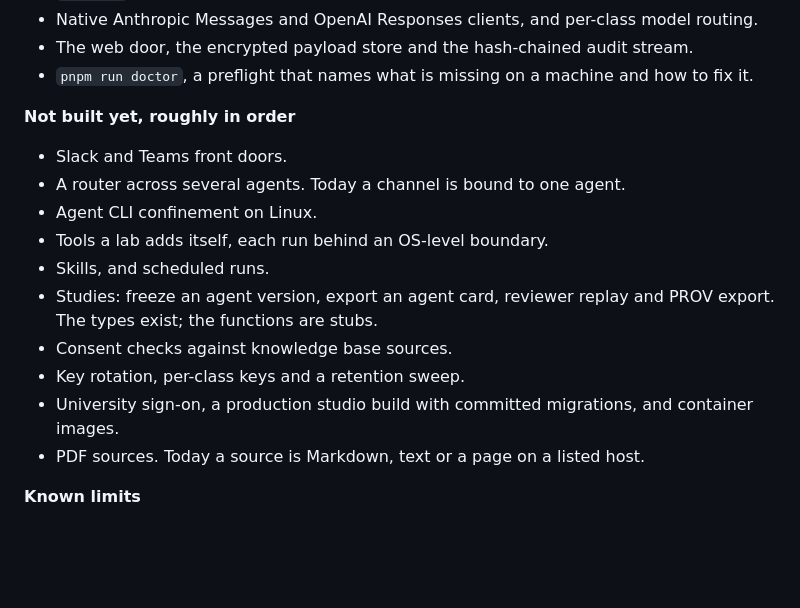
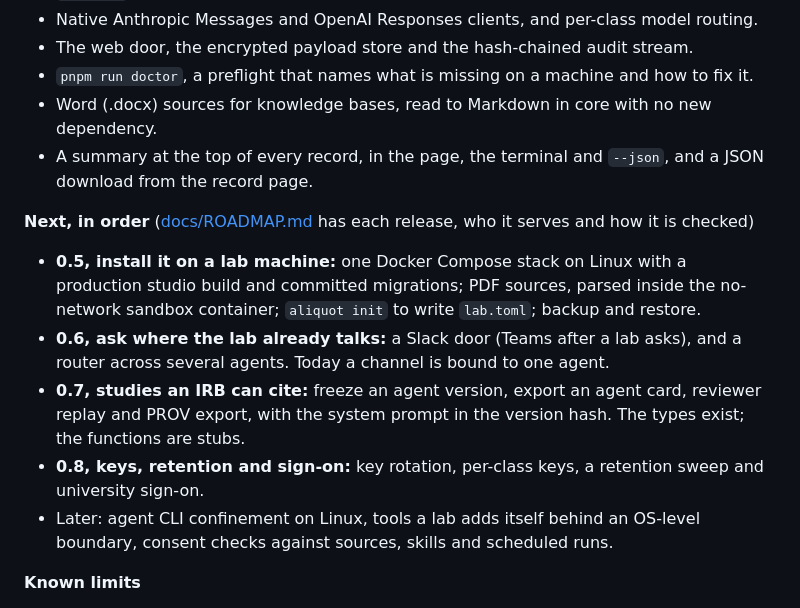
Before and after one commit to oneirum/aliquot, a Markdown page: README.md, the part around one of its changes. Rendered like a GitHub page; blank space fills up the shorter version.

```diff
--- a/README.md
+++ b/README.md
@@ -278,19 +300,16 @@ Aliquot is early. It has been tested on a synthetic lab, not used by a real one.
 - Native Anthropic Messages and OpenAI Responses clients, and per-class model routing.
 - The web door, the encrypted payload store and the hash-chained audit stream.
 - `pnpm run doctor`, a preflight that names what is missing on a machine and how to fix it.
+- Word (.docx) sources for knowledge bases, read to Markdown in core with no new dependency.
+- A summary at the top of every record, in the page, the terminal and `--json`, and a JSON download from the record page.
 
-**Not built yet, roughly in order**
+**Next, in order** ([docs/ROADMAP.md](docs/ROADMAP.md) has each release, who it serves and how it is checked)
 
-- Slack and Teams front doors.
-- A router across several agents. Today a channel is bound to one agent.
-- Agent CLI confinement on Linux.
-- Tools a lab adds itself, each run behind an OS-level boundary.
-- Skills, and scheduled runs.
-- Studies: freeze an agent version, export an agent card, reviewer replay and PROV export. The types exist; the functions are stubs.
-- Consent checks against knowledge base sources.
-- Key rotation, per-class keys and a retention sweep.
-- University sign-on, a production studio build with committed migrations, and container images.
-- PDF sources. Today a source is Markdown, text or a page on a listed host.
+- **0.5, install it on a lab machine:** one Docker Compose stack on Linux with a production studio build and committed migrations; PDF sources, parsed inside the no-network sandbox container; `aliquot init` to write `lab.toml`; backup and restore.
+- **0.6, ask where the lab already talks:** a Slack door (Teams after a lab asks), and a router across several agents. Today a channel is bound to one agent.
+- **0.7, studies an IRB can cite:** freeze an agent version, export an agent card, reviewer replay and PROV export, with the system prompt in the version hash. The types exist; the functions are stubs.
+- **0.8, keys, retention and sign-on:** key rotation, per-class keys, a retention sweep and university sign-on.
+- Later: agent CLI confinement on Linux, tools a lab adds itself behind an OS-level boundary, consent checks against sources, skills and scheduled runs.
 
 **Known limits**
 
```
Also changed, not shown: other parts of README.md (+24 -2 lines), CHANGELOG.md (+9 -0 lines), docs/README.md (+1 -0 lines), docs/ROADMAP.md (added, +63 -0 lines), docs/images/chat-dark.png (added), docs/images/chat-light.png (added), docs/images/record-dark.png (added), docs/images/record-light.png (added), 1 other file.
